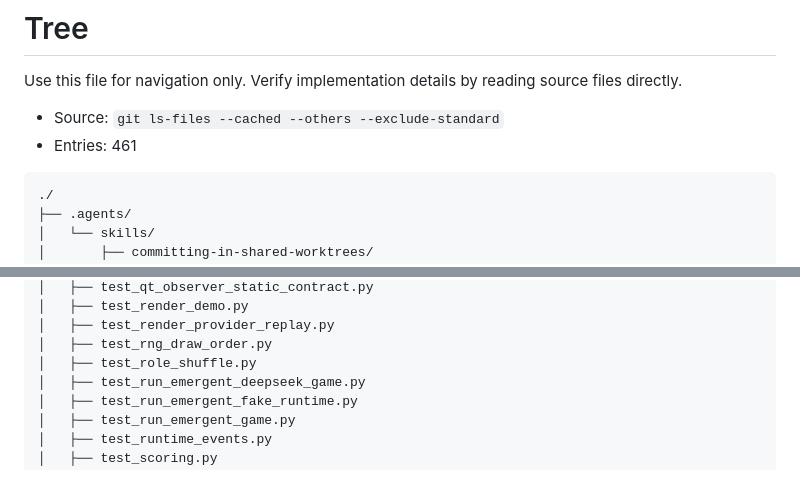
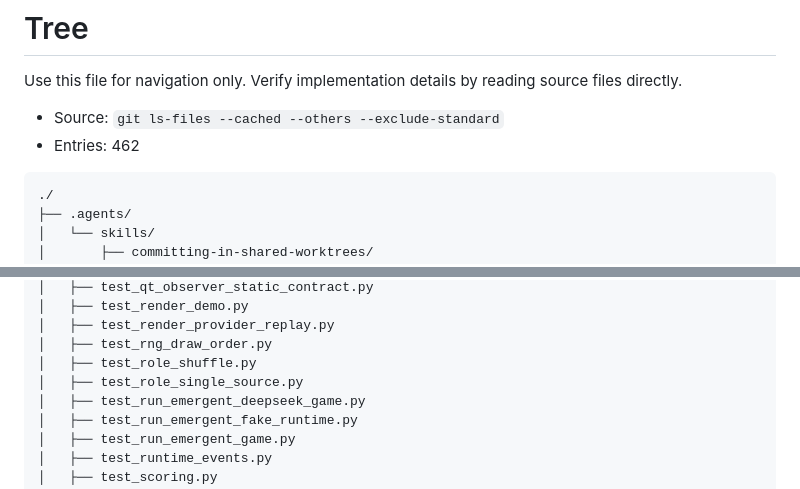
Before and after one commit to liaoszong/Werewolf-agent, a Markdown page: .oh-my-harness/tree.md, 2 parts joined by grey strips. Rendered like a GitHub page.

Commit message:
chore(a2): tree refresh for tests/test_role_single_source.py

````diff
--- a/.oh-my-harness/tree.md
+++ b/.oh-my-harness/tree.md
@@ -3,7 +3,7 @@
 Use this file for navigation only. Verify implementation details by reading source files directly.
 
 - Source: `git ls-files --cached --others --exclude-standard`
-- Entries: 461
+- Entries: 462
 
 ```text
 ./
@@ -505,6 +505,7 @@ Use this file for navigation only. Verify implementation details by reading sour
 │   ├── test_render_provider_replay.py
 │   ├── test_rng_draw_order.py
 │   ├── test_role_shuffle.py
+│   ├── test_role_single_source.py
 │   ├── test_run_emergent_deepseek_game.py
 │   ├── test_run_emergent_fake_runtime.py
 │   ├── test_run_emergent_game.py
````
